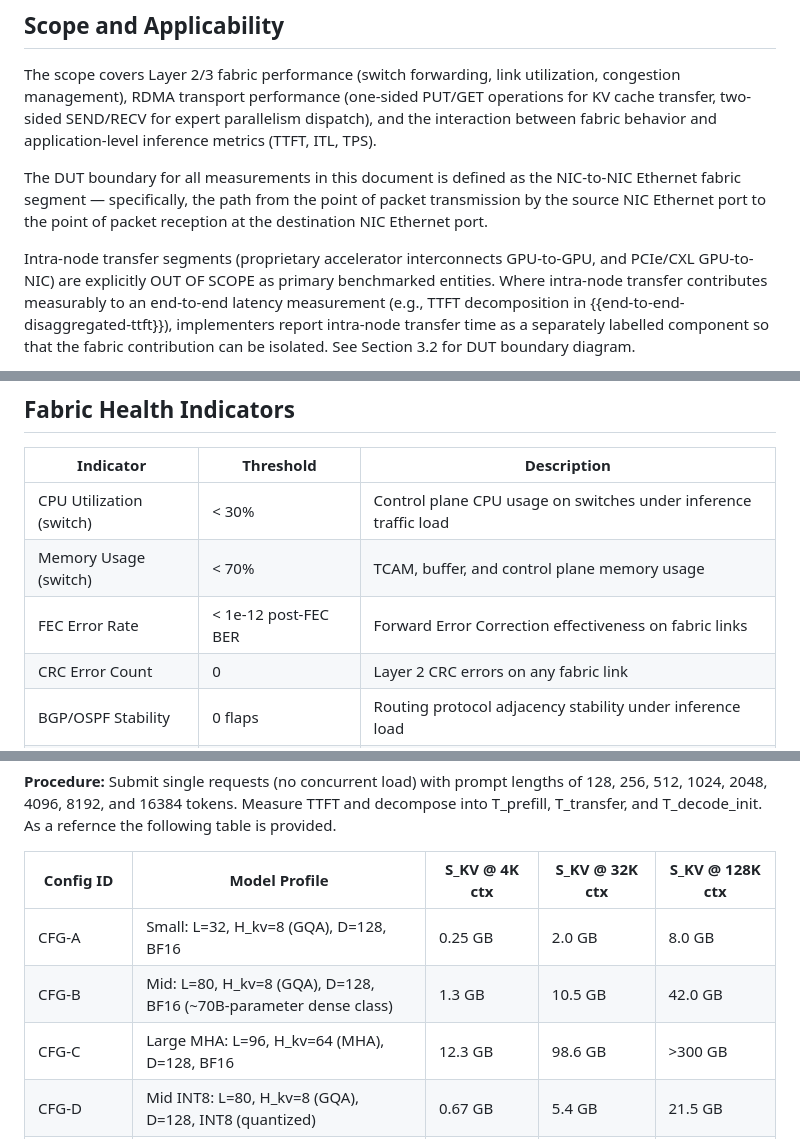
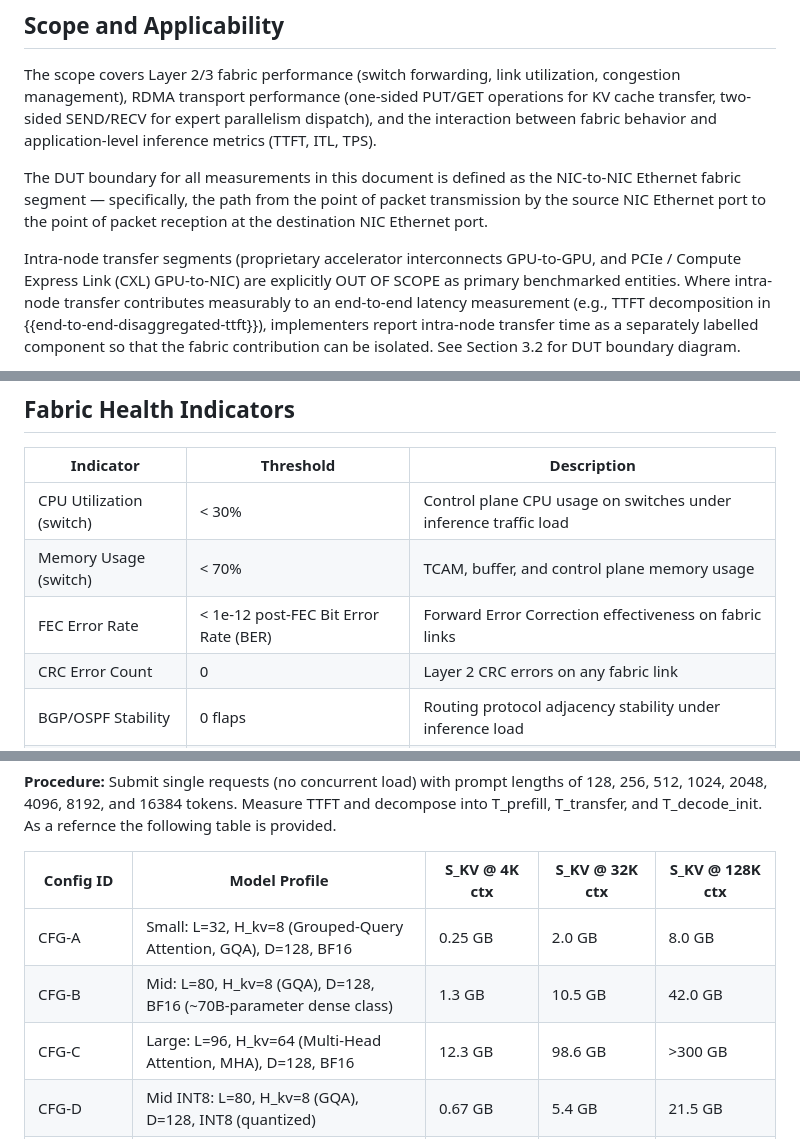
Before and after one commit to fcalabri/bmwg-ai-fabric-inference-bench, a Markdown page: draft-calabria-bmwg-ai-fabric-inference-bench.md, 3 parts joined by grey strips. GitHub-like rendering.

Commit message:
Update draft-calabria-bmwg-ai-fabric-inference-bench.md
defined at first use -  no drift from terminology

```diff
--- a/draft-calabria-bmwg-ai-fabric-inference-bench.md
+++ b/draft-calabria-bmwg-ai-fabric-inference-bench.md
@@ -152,7 +152,7 @@ Ethernet fabric segment — specifically, the path from the point of packet tran
  by the source NIC Ethernet port to the point of packet reception at the destination NIC
  Ethernet port.
 
-Intra-node transfer segments (proprietary accelerator interconnects GPU-to-GPU, and PCIe/CXL GPU-to-NIC) are explicitly
+Intra-node transfer segments (proprietary accelerator interconnects GPU-to-GPU, and PCIe / Compute Express Link (CXL) GPU-to-NIC) are explicitly
 OUT OF SCOPE as primary benchmarked entities.  Where intra-node transfer contributes
  measurably to an end-to-end latency measurement (e.g., TTFT decomposition in {{end-to-end-disaggregated-ttft}}), implementers report intra-node transfer time as a separately labelled component
  so that the fabric contribution can be isolated.  See Section 3.2 for DUT boundary diagram.
@@ -419,7 +419,7 @@ Health Indicators (operational monitoring metrics).
 |-----------|-----------|-------------|
 | CPU Utilization (switch) | < 30% | Control plane CPU usage on switches under inference traffic load |
 | Memory Usage (switch) | < 70% | TCAM, buffer, and control plane memory usage |
-| FEC Error Rate | < 1e-12 post-FEC BER | Forward Error Correction effectiveness on fabric links |
+| FEC Error Rate | < 1e-12 post-FEC Bit Error Rate (BER) | Forward Error Correction effectiveness on fabric links |
 | CRC Error Count | 0 | Layer 2 CRC errors on any fabric link |
 | BGP/OSPF Stability | 0 flaps | Routing protocol adjacency stability under inference load |
 | NIC QP State | 100% active | All RDMA Queue Pairs in active state (no error/reset) |
@@ -820,9 +820,9 @@ is provided.
 
 | Config ID      | Model Profile                                             | S_KV @ 4K ctx     | S_KV @ 32K ctx     | S_KV @ 128K ctx     |
 | -------------- | --------------------------------------------------------- | ----------------- | ------------------ | ------------------- |
-| CFG-A          | Small: L=32, H_kv=8 (GQA), D=128, BF16                    | 0.25 GB           | 2.0 GB             | 8.0 GB              |
+| CFG-A          | Small: L=32, H_kv=8 (Grouped-Query Attention, GQA), D=128, BF16 | 0.25 GB     | 2.0 GB             | 8.0 GB              |
 | CFG-B          | Mid: L=80, H_kv=8 (GQA), D=128, BF16 (~70B-parameter dense class)         | 1.3 GB            | 10.5 GB            | 42.0 GB             |
-| CFG-C          | Large MHA: L=96, H_kv=64 (MHA), D=128, BF16               | 12.3 GB           | 98.6 GB            | >300 GB             |
+| CFG-C          | Large: L=96, H_kv=64 (Multi-Head Attention, MHA), D=128, BF16 | 12.3 GB       | 98.6 GB            | >300 GB             |
 | CFG-D          | Mid INT8: L=80, H_kv=8 (GQA), D=128, INT8 (quantized)     | 0.67 GB           | 5.4 GB             | 21.5 GB             |
 | CFG-E (custom) | Implementer-defined:  L=___, H_kv=___, D=___, P=___       | Computed          | Computed           | Computed            |
 {: #tab-conf-matrix title="Reference Configuration Matrix"}
```
Also changed, not shown: other parts of draft-calabria-bmwg-ai-fabric-inference-bench.md (+2 -2 lines).
